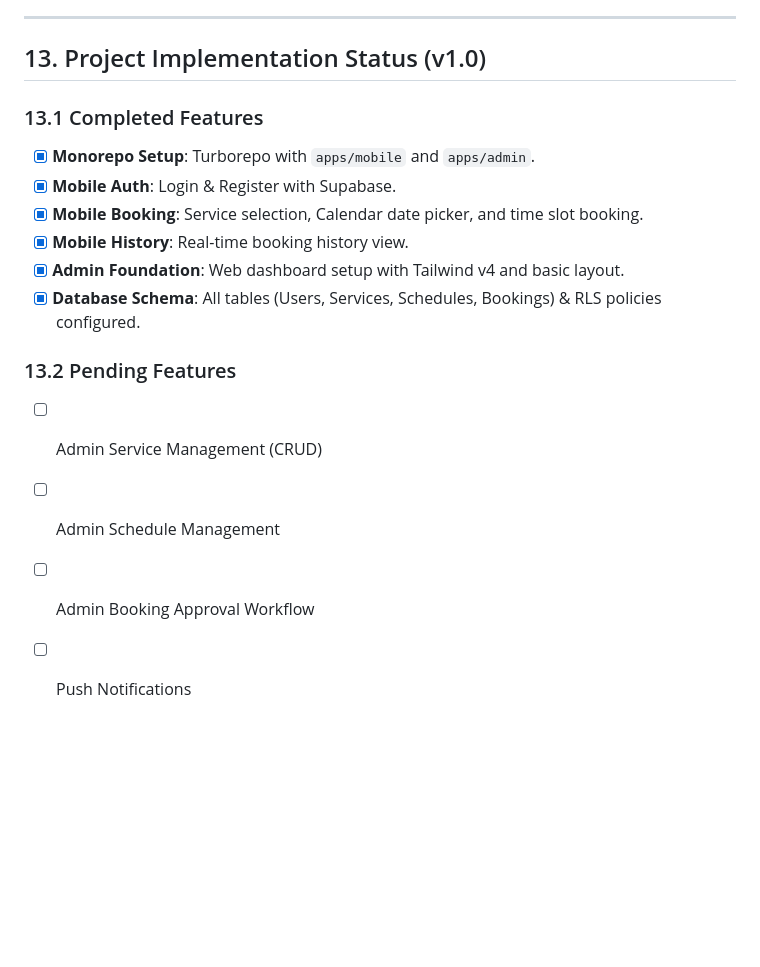
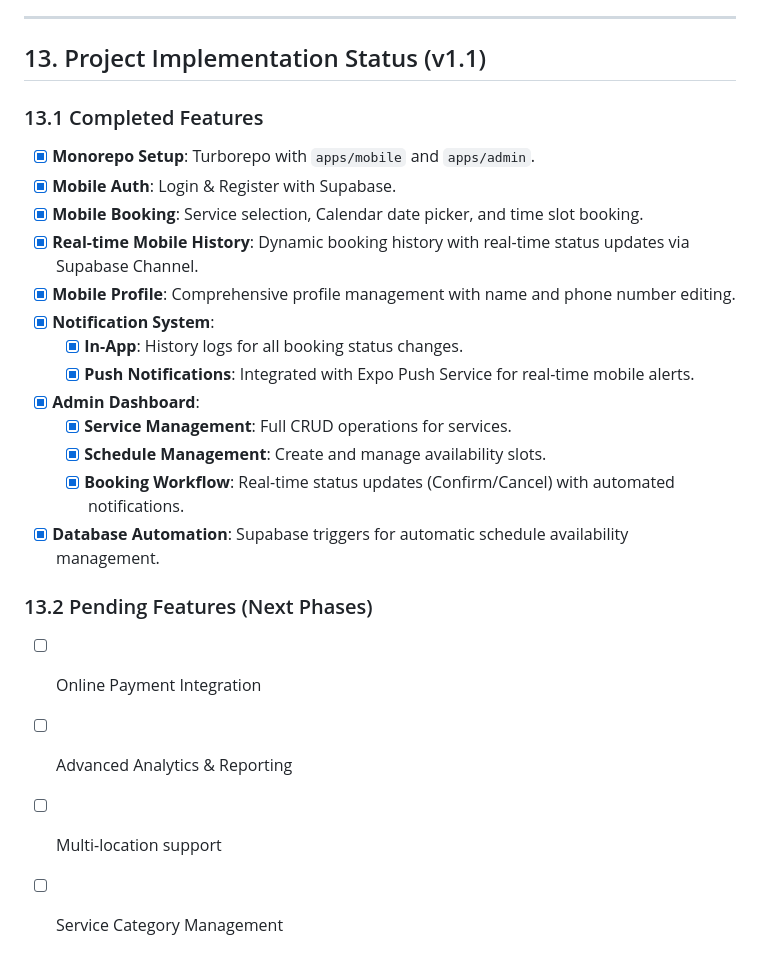
Before and after one commit to adhybaswe/easy-booking, a Markdown page: docs/prd.md, the part around the change. GitHub-like rendering; blank space fills up the shorter version.

Commit message:
docs: update PRD implementation status to v1.1

```diff
--- a/docs/prd.md
+++ b/docs/prd.md
@@ -250,18 +250,25 @@ Login → Manage Services → Set Schedule → View Bookings → Update Status
 - Technical documentation and README
 ---
 
-## 13. Project Implementation Status (v1.0)
+## 13. Project Implementation Status (v1.1)
 
 ### 13.1 Completed Features
 - [x] **Monorepo Setup**: Turborepo with `apps/mobile` and `apps/admin`.
 - [x] **Mobile Auth**: Login & Register with Supabase.
 - [x] **Mobile Booking**: Service selection, Calendar date picker, and time slot booking.
-- [x] **Mobile History**: Real-time booking history view.
-- [x] **Admin Foundation**: Web dashboard setup with Tailwind v4 and basic layout.
-- [x] **Database Schema**: All tables (Users, Services, Schedules, Bookings) & RLS policies configured.
+- [x] **Real-time Mobile History**: Dynamic booking history with real-time status updates via Supabase Channel.
+- [x] **Mobile Profile**: Comprehensive profile management with name and phone number editing.
+- [x] **Notification System**:
+    - [x] **In-App**: History logs for all booking status changes.
+    - [x] **Push Notifications**: Integrated with Expo Push Service for real-time mobile alerts.
+- [x] **Admin Dashboard**:
+    - [x] **Service Management**: Full CRUD operations for services.
+    - [x] **Schedule Management**: Create and manage availability slots.
+    - [x] **Booking Workflow**: Real-time status updates (Confirm/Cancel) with automated notifications.
+- [x] **Database Automation**: Supabase triggers for automatic schedule availability management.
 
-### 13.2 Pending Features
-- [ ] Admin Service Management (CRUD)
-- [ ] Admin Schedule Management
-- [ ] Admin Booking Approval Workflow
-- [ ] Push Notifications
+### 13.2 Pending Features (Next Phases)
+- [ ] Online Payment Integration
+- [ ] Advanced Analytics & Reporting
+- [ ] Multi-location support
+- [ ] Service Category Management
```
